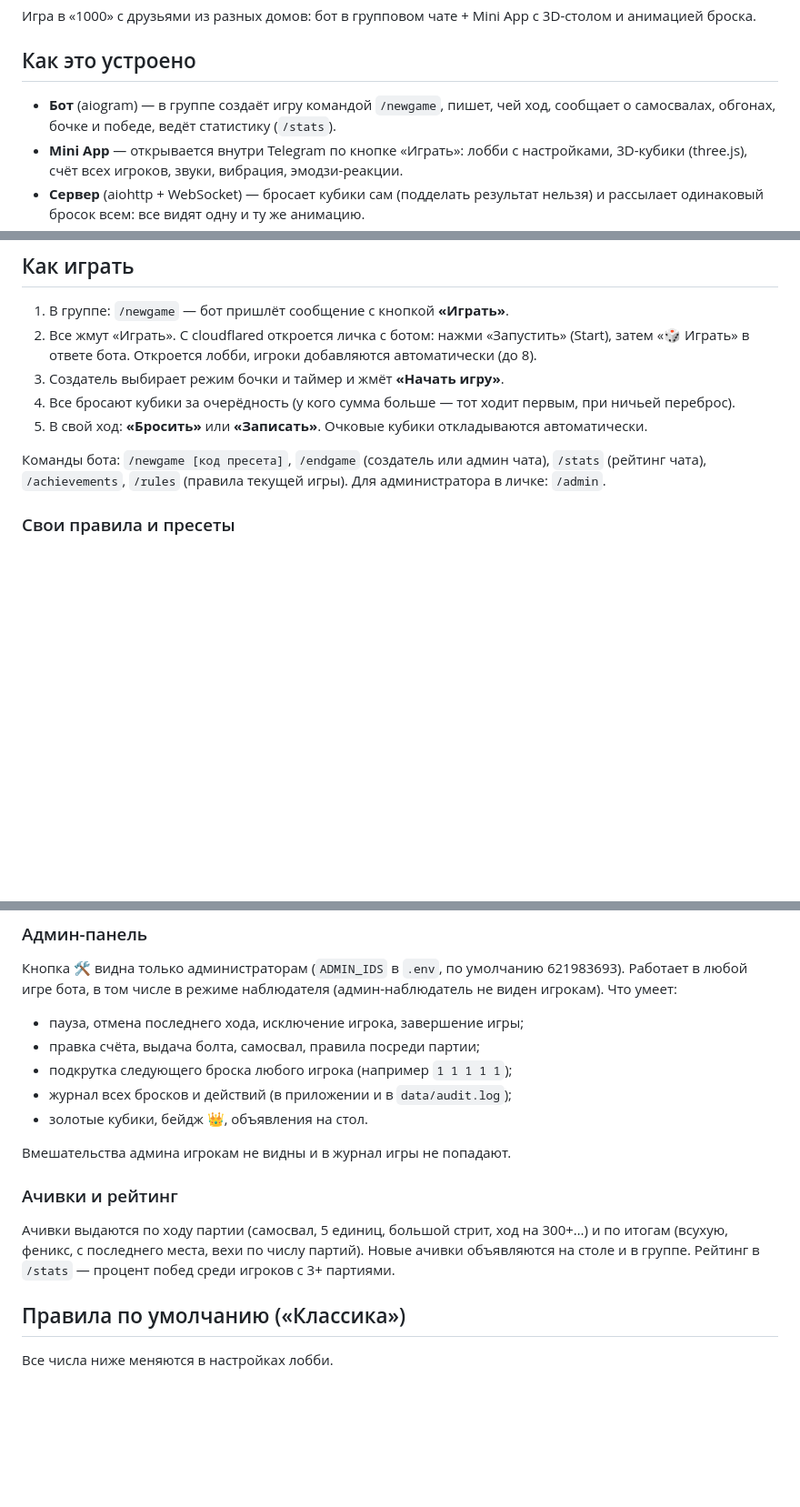
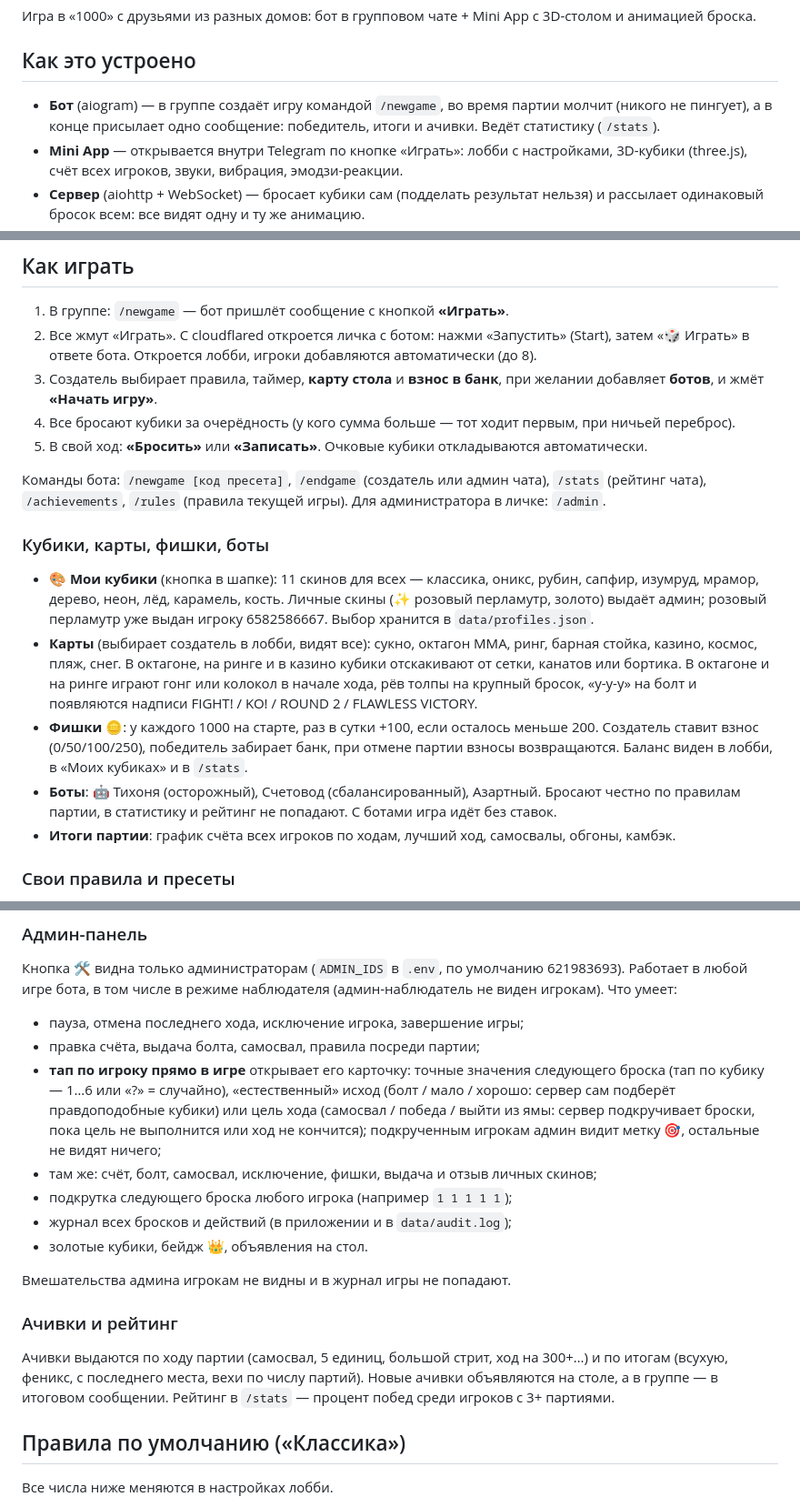
Before and after one commit to sylozap/1000-costi, a Markdown page: README.md, 3 parts joined by grey strips. Shown at 91% size. Drawn GitHub-style; blank space fills up the shorter version.

Commit message:
README: кубики, карты, фишки, боты, подкрутка по тапу на игрока
Co-Authored-By: Claude Opus 5.5 <noreply@anthropic.com>

```diff
--- a/README.md
+++ b/README.md
@@ -4,7 +4,7 @@
 
 ## Как это устроено
 
-- **Бот** (aiogram) — в группе создаёт игру командой `/newgame`, пишет, чей ход, сообщает о самосвалах, обгонах, бочке и победе, ведёт статистику (`/stats`).
+- **Бот** (aiogram) — в группе создаёт игру командой `/newgame`, во время партии молчит (никого не пингует), а в конце присылает одно сообщение: победитель, итоги и ачивки. Ведёт статистику (`/stats`).
 - **Mini App** — открывается внутри Telegram по кнопке «Играть»: лобби с настройками, 3D-кубики (three.js), счёт всех игроков, звуки, вибрация, эмодзи-реакции.
 - **Сервер** (aiohttp + WebSocket) — бросает кубики сам (подделать результат нельзя) и рассылает одинаковый бросок всем: все видят одну и ту же анимацию.
 - **Статистика** хранится в `data/stats.json` и не теряется при перезапуске.
@@ -93,11 +93,18 @@ rsync -av --exclude .venv --exclude .git --exclude __pycache__ --exclude .env --
 
 1. В группе: `/newgame` — бот пришлёт сообщение с кнопкой **«Играть»**.
 2. Все жмут «Играть». С cloudflared откроется личка с ботом: нажми «Запустить» (Start), затем «🎲 Играть» в ответе бота. Откроется лобби, игроки добавляются автоматически (до 8).
-3. Создатель выбирает режим бочки и таймер и жмёт **«Начать игру»**.
+3. Создатель выбирает правила, таймер, **карту стола** и **взнос в банк**, при желании добавляет **ботов**, и жмёт **«Начать игру»**.
 4. Все бросают кубики за очерёдность (у кого сумма больше — тот ходит первым, при ничьей переброс).
 5. В свой ход: **«Бросить»** или **«Записать»**. Очковые кубики откладываются автоматически.
 
 Команды бота: `/newgame [код пресета]`, `/endgame` (создатель или админ чата), `/stats` (рейтинг чата), `/achievements`, `/rules` (правила текущей игры). Для администратора в личке: `/admin`.
+
+### Кубики, карты, фишки, боты
+- **🎨 Мои кубики** (кнопка в шапке): 11 скинов для всех — классика, оникс, рубин, сапфир, изумруд, мрамор, дерево, неон, лёд, карамель, кость. Личные скины (✨ розовый перламутр, золото) выдаёт админ; розовый перламутр уже выдан игроку 6582586667. Выбор хранится в `data/profiles.json`.
+- **Карты** (выбирает создатель в лобби, видят все): сукно, октагон MMA, ринг, барная стойка, казино, космос, пляж, снег. В октагоне, на ринге и в казино кубики отскакивают от сетки, канатов или бортика. В октагоне и на ринге играют гонг или колокол в начале хода, рёв толпы на крупный бросок, «у-у-у» на болт и появляются надписи FIGHT! / KO! / ROUND 2 / FLAWLESS VICTORY.
+- **Фишки 🪙**: у каждого 1000 на старте, раз в сутки +100, если осталось меньше 200. Создатель ставит взнос (0/50/100/250), победитель забирает банк, при отмене партии взносы возвращаются. Баланс виден в лобби, в «Моих кубиках» и в `/stats`.
+- **Боты**: 🤖 Тихоня (осторожный), Счетовод (сбалансированный), Азартный. Бросают честно по правилам партии, в статистику и рейтинг не попадают. С ботами игра идёт без ставок.
+- **Итоги партии**: график счёта всех игроков по ходам, лучший ход, самосвалы, обгоны, камбэк.
 
 ### Свои правила и пресеты
 В лобби создатель выбирает пресет («Классика», «Вариант 2» или сохранённый) или жмёт «⚙️ Настроить» и меняет любые правила: порог открытия, ямы, обгон и равенство, самосвал, болты, вид бочки, подтверждающий бросок, таблицу очков, лимит бросков. «🔗 Поделиться» сохраняет пресет и даёт ссылку `t.me/<бот>?start=p_<код>`: кто откроет ссылку, получит пресет себе. В группе можно сразу начать с ним: `/newgame <код>`.
@@ -108,6 +115,8 @@ rsync -av --exclude .venv --exclude .git --exclude __pycache__ --exclude .env --
 Кнопка 🛠 видна только администраторам (`ADMIN_IDS` в `.env`, по умолчанию 621983693). Работает в любой игре бота, в том числе в режиме наблюдателя (админ-наблюдатель не виден игрокам). Что умеет:
 - пауза, отмена последнего хода, исключение игрока, завершение игры;
 - правка счёта, выдача болта, самосвал, правила посреди партии;
+- **тап по игроку прямо в игре** открывает его карточку: точные значения следующего броска (тап по кубику — 1…6 или «?» = случайно), «естественный» исход (болт / мало / хорошо: сервер сам подберёт правдоподобные кубики) или цель хода (самосвал / победа / выйти из ямы: сервер подкручивает броски, пока цель не выполнится или ход не кончится); подкрученным игрокам админ видит метку 🎯, остальные не видят ничего;
+- там же: счёт, болт, самосвал, исключение, фишки, выдача и отзыв личных скинов;
 - подкрутка следующего броска любого игрока (например `1 1 1 1 1`);
 - журнал всех бросков и действий (в приложении и в `data/audit.log`);
 - золотые кубики, бейдж 👑, объявления на стол.
@@ -115,7 +124,7 @@ rsync -av --exclude .venv --exclude .git --exclude __pycache__ --exclude .env --
 Вмешательства админа игрокам не видны и в журнал игры не попадают.
 
 ### Ачивки и рейтинг
-Ачивки выдаются по ходу партии (самосвал, 5 единиц, большой стрит, ход на 300+…) и по итогам (всухую, феникс, с последнего места, вехи по числу партий). Новые ачивки объявляются на столе и в группе. Рейтинг в `/stats` — процент побед среди игроков с 3+ партиями.
+Ачивки выдаются по ходу партии (самосвал, 5 единиц, большой стрит, ход на 300+…) и по итогам (всухую, феникс, с последнего места, вехи по числу партий). Новые ачивки объявляются на столе, а в группе — в итоговом сообщении. Рейтинг в `/stats` — процент побед среди игроков с 3+ партиями.
 
 ## Правила по умолчанию («Классика»)
 
```
